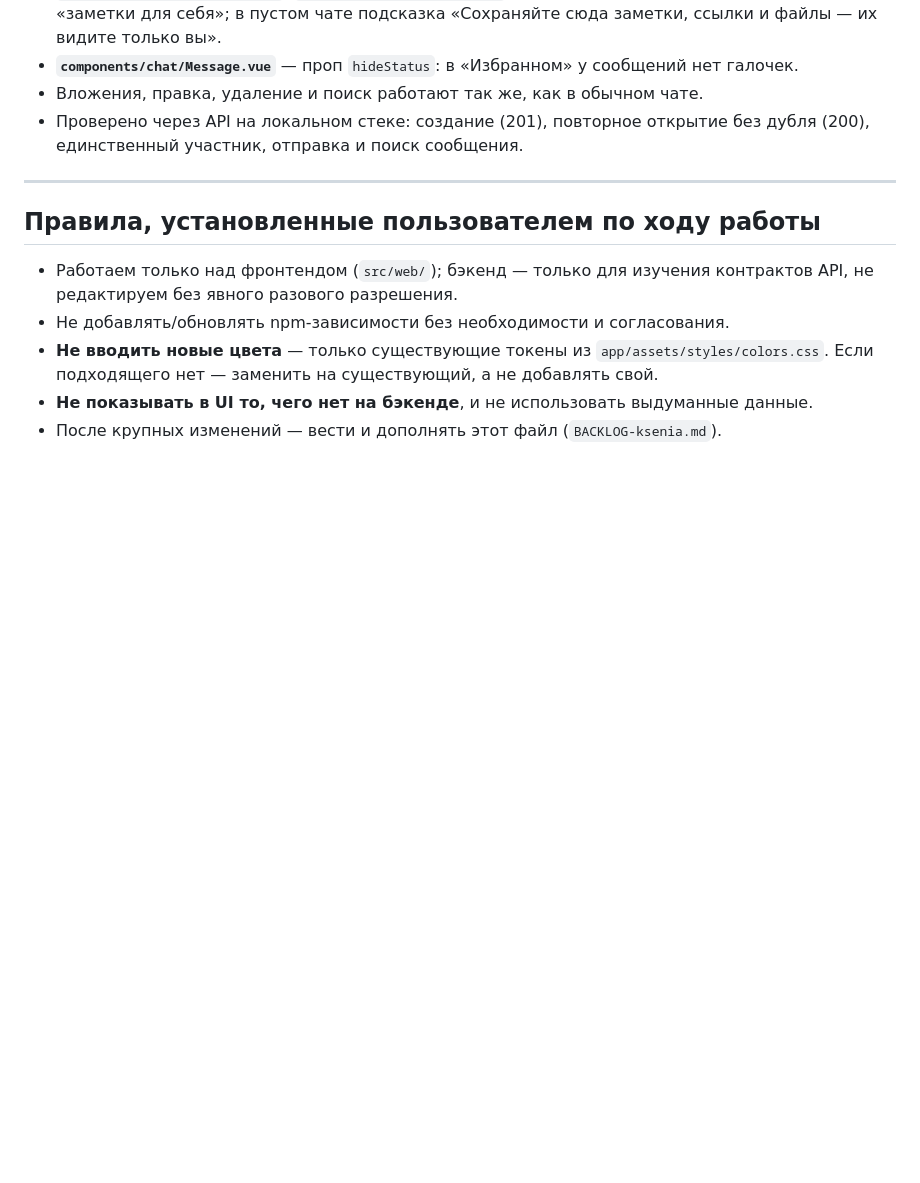
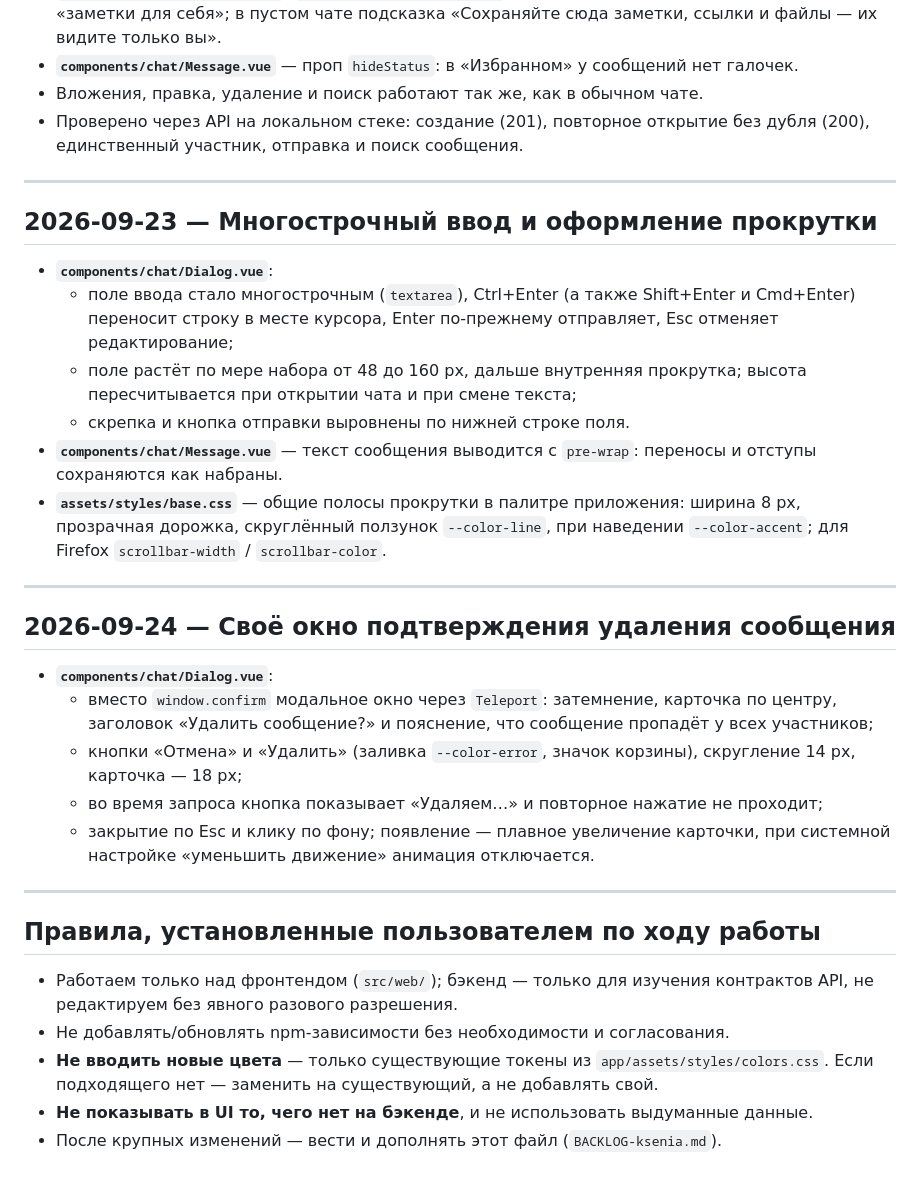
Before and after one commit to Skuyno/Telemax, a Markdown page: BACKLOG-ksenia.md, the part around the change. Rendered like a GitHub page; blank space fills up the shorter version.

Commit message:
docs: update BACKLOG-ksenia

```diff
--- a/BACKLOG-ksenia.md
+++ b/BACKLOG-ksenia.md
@@ -175,6 +175,27 @@
 
 ---
 
+## 2026-09-23 — Многострочный ввод и оформление прокрутки
+
+- **`components/chat/Dialog.vue`**:
+  - поле ввода стало многострочным (`textarea`), Ctrl+Enter (а также Shift+Enter и Cmd+Enter) переносит строку в месте курсора, Enter по-прежнему отправляет, Esc отменяет редактирование;
+  - поле растёт по мере набора от 48 до 160 px, дальше внутренняя прокрутка; высота пересчитывается при открытии чата и при смене текста;
+  - скрепка и кнопка отправки выровнены по нижней строке поля.
+- **`components/chat/Message.vue`** — текст сообщения выводится с `pre-wrap`: переносы и отступы сохраняются как набраны.
+- **`assets/styles/base.css`** — общие полосы прокрутки в палитре приложения: ширина 8 px, прозрачная дорожка, скруглённый ползунок `--color-line`, при наведении `--color-accent`; для Firefox `scrollbar-width` / `scrollbar-color`.
+
+---
+
+## 2026-09-24 — Своё окно подтверждения удаления сообщения
+
+- **`components/chat/Dialog.vue`**:
+  - вместо `window.confirm` модальное окно через `Teleport`: затемнение, карточка по центру, заголовок «Удалить сообщение?» и пояснение, что сообщение пропадёт у всех участников;
+  - кнопки «Отмена» и «Удалить» (заливка `--color-error`, значок корзины), скругление 14 px, карточка — 18 px;
+  - во время запроса кнопка показывает «Удаляем…» и повторное нажатие не проходит;
+  - закрытие по Esc и клику по фону; появление — плавное увеличение карточки, при системной настройке «уменьшить движение» анимация отключается.
+
+---
+
 ## Правила, установленные пользователем по ходу работы
 
 - Работаем только над фронтендом (`src/web/`); бэкенд — только для изучения контрактов API, не редактируем без явного разового разрешения.
```
